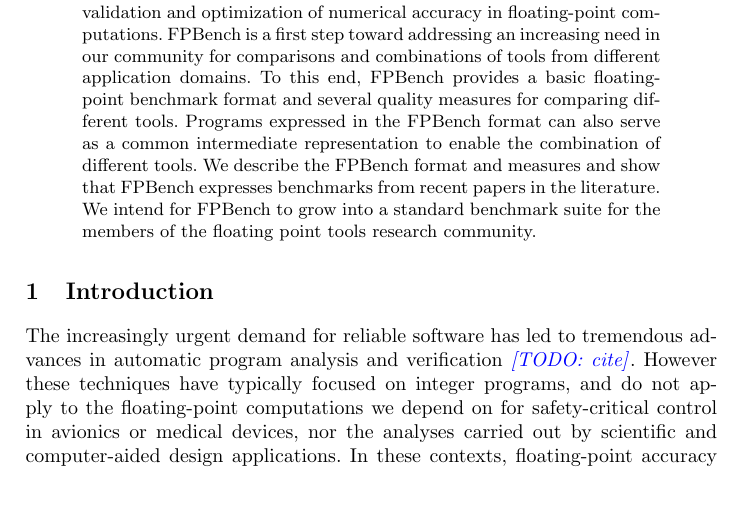
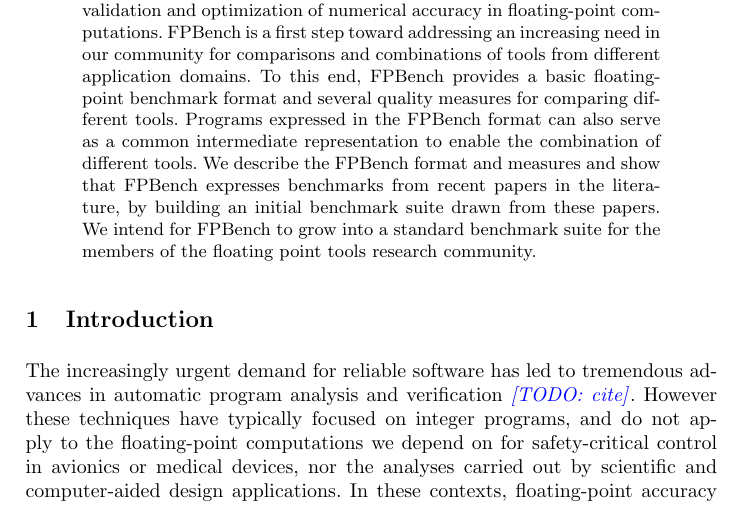
Before and after one commit to FPBench/FPBench, a LaTeX thesis (papers/nsv16/main.tex, which reads papers/nsv16/abstract.tex): part of page 1 of 14, cut so that both start at the same text. Compiled offline with pdfLaTeX.

Commit message:
Made a pass on abstract

```diff
--- a/papers/nsv16/abstract.tex
+++ b/papers/nsv16/abstract.tex
@@ -3,19 +3,20 @@
 
 \begin{abstract}
 
-  We introduce \name, a standard benchmark format for
-  validation and optimization of numerical accuracy in floating-point
+  We introduce \name, a standard benchmark format for validation and
+  optimization of numerical accuracy in floating-point
   computations. \name is a first step toward addressing an increasing
   need in our community for comparisons and combinations of tools from
   different application domains. To this end, \name provides a basic
   floating-point benchmark format and several quality measures for
-  comparing different tools. Programs expressed in the
-  \name format can also serve as a common intermediate representation to enable the
+  comparing different tools. Programs expressed in the \name format
+  can also serve as a common intermediate representation to enable the
   combination of different tools. We describe the \name format and
-  measures and show that \name expresses benchmarks
-  from recent papers in the literature. We intend for \name to grow into
-  a standard benchmark suite for the members of the floating point tools
-  research community.
+  measures and show that \name expresses benchmarks from recent papers
+  in the literature, by building an initial benchmark suite drawn from
+  these papers.  We intend for \name to grow into a standard benchmark
+  suite for the members of the floating point tools research
+  community.
 
 %%  In this article, we propose a standard benchmark for the validation and
 %%  optimization of the numerical accuracy of floating-point computations to
```
